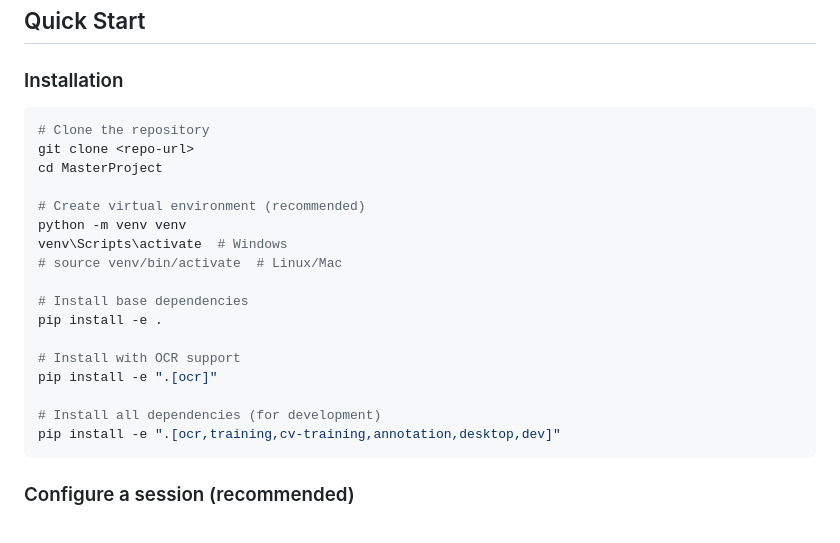
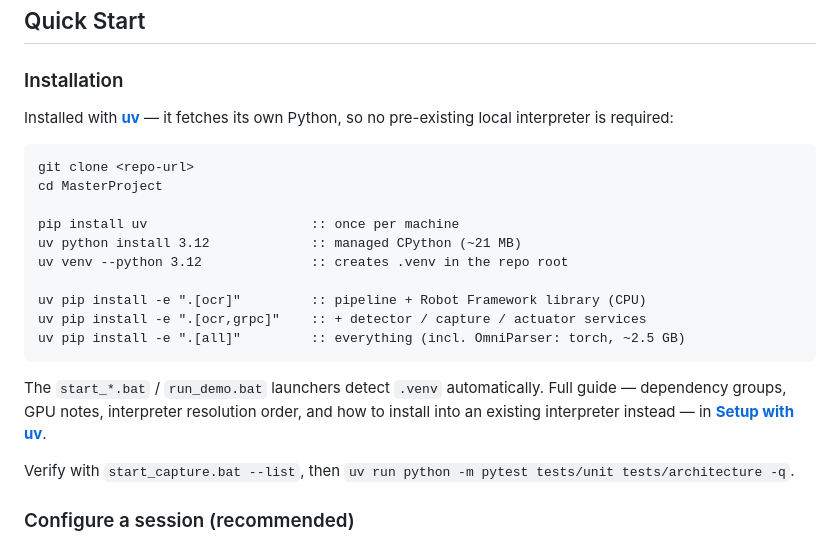
Before and after one commit to milanac030988/vizdom, a Markdown page: readme.md, the part around the change. Drawn GitHub-style.

````diff
--- a/readme.md
+++ b/readme.md
@@ -75,25 +75,29 @@ The same content lives under [`docs/`](docs/) if you prefer to read it in the re
 
 ### Installation
 
-```bash
-# Clone the repository
+Installed with [**uv**](https://docs.astral.sh/uv/) — it fetches its own Python,
+so no pre-existing local interpreter is required:
+
+```bat
 git clone <repo-url>
 cd MasterProject
 
-# Create virtual environment (recommended)
-python -m venv venv
-venv\Scripts\activate  # Windows
-# source venv/bin/activate  # Linux/Mac
+pip install uv                     :: once per machine
+uv python install 3.12             :: managed CPython (~21 MB)
+uv venv --python 3.12              :: creates .venv in the repo root
 
-# Install base dependencies
-pip install -e .
+uv pip install -e ".[ocr]"         :: pipeline + Robot Framework library (CPU)
+uv pip install -e ".[ocr,grpc]"    :: + detector / capture / actuator services
+uv pip install -e ".[all]"         :: everything (incl. OmniParser: torch, ~2.5 GB)
+```
 
-# Install with OCR support
-pip install -e ".[ocr]"
+The `start_*.bat` / `run_demo.bat` launchers detect `.venv` automatically. Full
+guide — dependency groups, GPU notes, interpreter resolution order, and how to
+install into an existing interpreter instead — in
+**[Setup with uv](docs/uv-setup.md)**.
 
-# Install all dependencies (for development)
-pip install -e ".[ocr,training,cv-training,annotation,desktop,dev]"
-```
+Verify with `start_capture.bat --list`, then
+`uv run python -m pytest tests/unit tests/architecture -q`.
 
 ### Configure a session (recommended)
 
````
Also changed, not shown: docs/index.md (+17 -1 lines), docs/uv-setup.md (+125 -95 lines).
